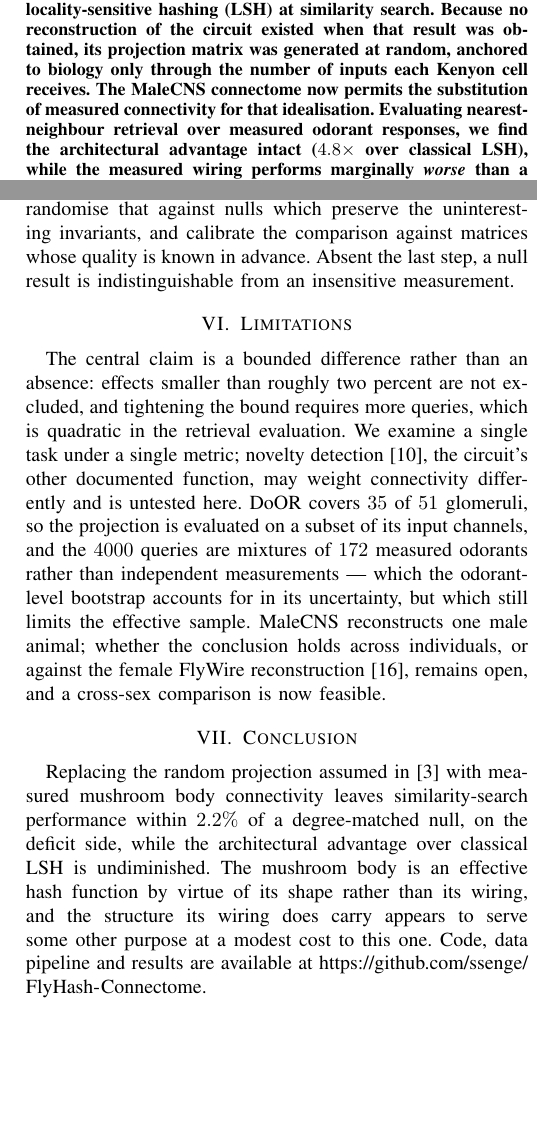
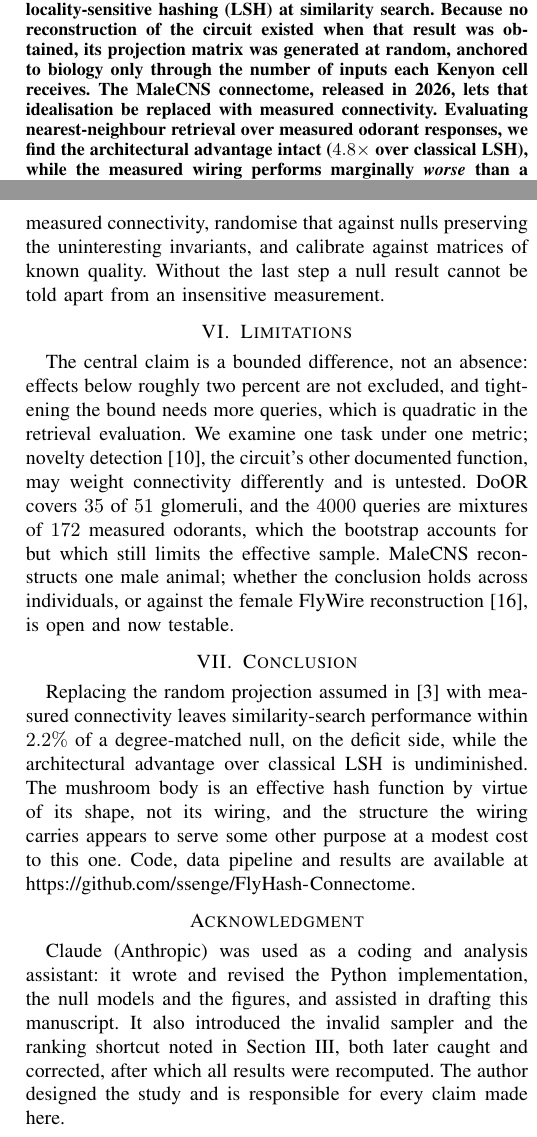
Before and after one commit to ssenge/FlyHash-Connectome, a LaTeX paper (paper/flyhash.tex): two parts of the columns of pages 1 and 4 of 4, joined at a grey line, cut so that both start at the same text, the shorter picture padded with empty space. Compiled offline with pdfLaTeX.

Commit message:
AI disclosure, real MaleCNS citation, and a pass for AI writing tells
Adds an Acknowledgment naming Claude as a coding and analysis assistant,
what it did, and the two errors it introduced and later caught. IEEE
policy requires the system be identified and its use explained; ACM has
since dropped the requirement for writing assistance, so this follows
the stricter of the two.

Reference [6] now carries the real citation: Berg, Beckett, Costa,
Schlegel, Januszewski, Marin et al., 'Sexual dimorphism in the complete
Drosophila male central nervous system connectome', Cell 2026,
doi:10.1016/j.cell.2026.08.015.

Vague constructions replaced with dated ones, so 'the MaleCNS connectome
now permits' becomes 'released in 2026, lets'.

Editing pass against the Wikipedia signs-of-AI-writing patterns: all
seven authored em dashes removed (only the DoOR title keeps its own),
twelve uses of 'rather than' cut to four, and a 'thereby flattening'
participle tail rewritten. Prose trimmed to hold four pages.

```diff
--- a/paper/flyhash.tex
+++ b/paper/flyhash.tex
@@ -30,9 +30,8 @@ onto ${\sim}2000$ Kenyon cells, followed by winner-take-all sparsification,
 which outperforms classical locality-sensitive hashing (LSH) at similarity
 search. Because no reconstruction of the circuit existed when that result was
 obtained, its projection matrix was generated at random, anchored to biology
-only through the number of inputs each Kenyon cell receives. The MaleCNS
-connectome now permits the substitution of measured connectivity for that
-idealisation. Evaluating nearest-neighbour retrieval over measured odorant
+only through the number of inputs each Kenyon cell receives. The MaleCNS connectome, released in
+2026, lets that idealisation be replaced with measured connectivity. Evaluating nearest-neighbour retrieval over measured odorant
 responses, we find the architectural advantage intact ($4.8\times$ over
 classical LSH), while the measured wiring performs marginally \emph{worse}
 than a curveball null that fixes both degree sequences and randomises only
@@ -85,3 +83,5 @@ and with it the entire mushroom body input layer of a single animal.
+central nervous system, and with it the whole mushroom body input layer of a
+single animal.
 
 Taken together these results pose a question that neither resolves. The wiring
 is structured, and the circuit is argued to implement a hash; it does not
@@ -395,33 +389,41 @@ recently were not: fix every component of a circuit-derived algorithm except
-its measured connectivity, randomise that against nulls which preserve the
-uninteresting invariants, and calibrate the comparison against matrices whose
-quality is known in advance. Absent the last step, a null result is
-indistinguishable from an insensitive measurement.
+Connectome-constrained models increasingly ground computational claims
+\cite{shiu2024,lappalainen2024}, and such claims are now testable: fix every
+component of a circuit-derived algorithm except its measured connectivity,
+randomise that against nulls preserving the uninteresting invariants, and
+calibrate against matrices of known quality. Without the last step a null
+result cannot be told apart from an insensitive measurement.
 
 \section{Limitations}
 
-The central claim is a bounded difference rather than an absence: effects
-smaller than roughly two percent are not excluded, and tightening the bound
-requires more queries, which is quadratic in the retrieval evaluation. We
-examine a single task under a single metric; novelty detection
-\cite{dasgupta2018}, the circuit's other documented function, may weight
-connectivity differently and is untested here. DoOR covers $35$ of $51$
-glomeruli, so the projection is evaluated on a subset of its input channels,
-and the $4000$ queries are mixtures of $172$ measured odorants rather than
-independent measurements --- which the odorant-level bootstrap accounts for in
-its uncertainty, but which still limits the effective sample. MaleCNS
-reconstructs one male animal; whether the conclusion holds across individuals,
-or against the female FlyWire reconstruction \cite{dorkenwald2024}, remains
-open, and a cross-sex comparison is now feasible.
+The central claim is a bounded difference, not an absence: effects below
+roughly two percent are not excluded, and tightening the bound needs more
+queries, which is quadratic in the retrieval evaluation. We examine one task
+under one metric; novelty detection \cite{dasgupta2018}, the circuit's other
+documented function, may weight connectivity differently and is untested. DoOR
+covers $35$ of $51$ glomeruli, and the $4000$ queries are mixtures of $172$
+measured odorants, which the bootstrap accounts for but which still limits the
+effective sample. MaleCNS reconstructs one male animal; whether the conclusion
+holds across individuals, or against the female FlyWire reconstruction
+\cite{dorkenwald2024}, is open and now testable.
 
 \section{Conclusion}
 
 Replacing the random projection assumed in \cite{dasgupta2017} with measured
-mushroom body connectivity leaves similarity-search performance within $2.2\%$
-of a degree-matched null, on the deficit side, while the architectural
-advantage over classical LSH is undiminished. The mushroom body is an
-effective hash function by virtue of its shape rather than its wiring, and the
-structure its wiring does carry appears to serve some other purpose at a
-modest cost to this one. Code, data pipeline and results are available at
+connectivity leaves similarity-search performance within $2.2\%$ of a
+degree-matched null, on the deficit side, while the architectural advantage
+over classical LSH is undiminished. The mushroom body is an effective hash
+function by virtue of its shape, not its wiring, and the structure the wiring
+carries appears to serve some other purpose at a modest cost to this one. Code, data pipeline and results are available at
 \url{https://github.com/ssenge/FlyHash-Connectome}.
 
+\section*{Acknowledgment}
+
+Claude (Anthropic) was used as a coding and analysis assistant: it wrote and
+revised the Python implementation, the null models and the figures, and
+assisted in drafting this manuscript. It also introduced the invalid sampler
+and the ranking shortcut noted in Section~III, both later caught and corrected,
+after which all results were recomputed. The author designed the study and is
+responsible for every claim made here.
+
+\footnotesize
 \begin{thebibliography}{00}
```
Also changed, not shown: paper/flyhash.pdf, paper/flyhash.tex (51 more changed lines).
